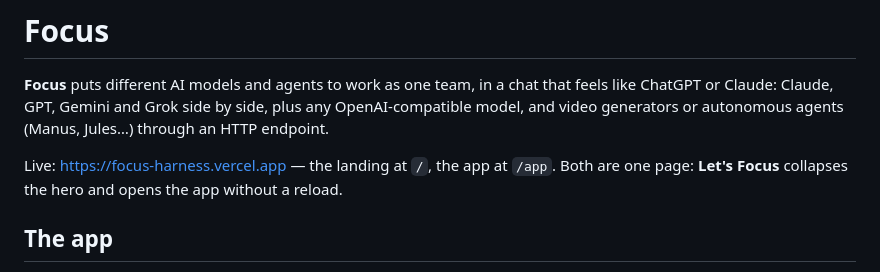
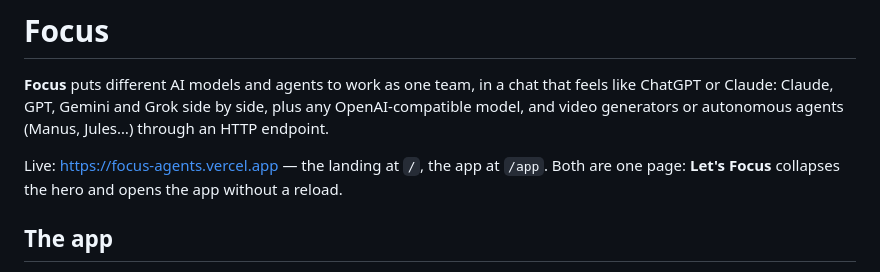
Before and after one commit to GX85/Landing-for-Claude-code-, a Markdown page: README.md, the part around the change. Drawn GitHub-style.

Commit message:
Point the README at the focus-agents.vercel.app address
Co-Authored-By: Claude Opus 5.5 <noreply@anthropic.com>
Claude-Session: https://claude.ai/code/session_01D7NESSMtBzKeSML2jgh8Em

```diff
--- a/README.md
+++ b/README.md
@@ -4,7 +4,7 @@
 Claude, GPT, Gemini and Grok side by side, plus any OpenAI-compatible model, and video generators or autonomous
 agents (Manus, Jules…) through an HTTP endpoint.
 
-Live: https://focus-harness.vercel.app — the landing at `/`, the app at `/app`. Both are one page: **Let's Focus**
+Live: https://focus-agents.vercel.app — the landing at `/`, the app at `/app`. Both are one page: **Let's Focus**
 collapses the hero and opens the app without a reload.
 
 ## The app
```
